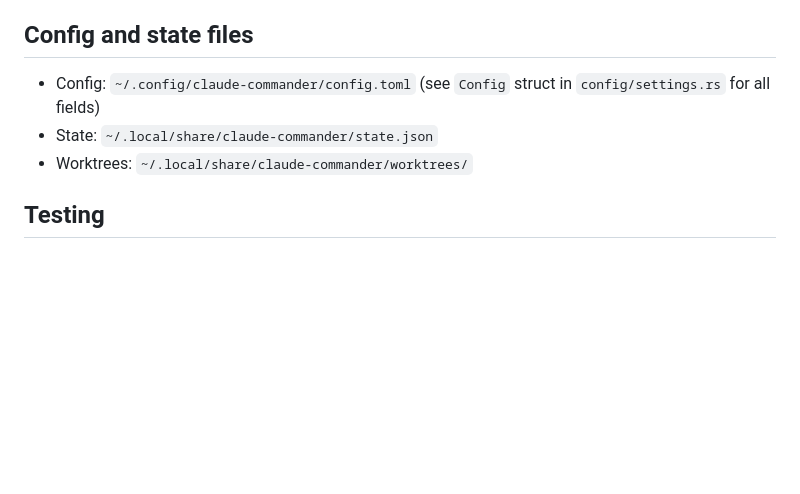
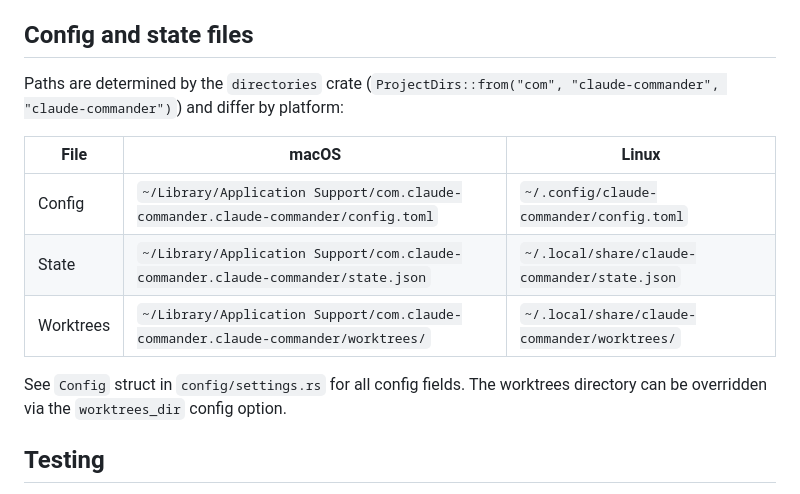
Before and after one commit to sizeak/claude-commander, a Markdown page: CLAUDE.md, the part around the change. Rendered like a GitHub page; blank space fills up the shorter version.

```diff
--- a/CLAUDE.md
+++ b/CLAUDE.md
@@ -44,9 +44,15 @@ Terminal UI for managing Claude coding sessions via tmux and git worktrees. Each
 
 ## Config and state files
 
-- Config: `~/.config/claude-commander/config.toml` (see `Config` struct in `config/settings.rs` for all fields)
-- State: `~/.local/share/claude-commander/state.json`
-- Worktrees: `~/.local/share/claude-commander/worktrees/`
+Paths are determined by the `directories` crate (`ProjectDirs::from("com", "claude-commander", "claude-commander")`) and differ by platform:
+
+| File | macOS | Linux |
+|------|-------|-------|
+| Config | `~/Library/Application Support/com.claude-commander.claude-commander/config.toml` | `~/.config/claude-commander/config.toml` |
+| State | `~/Library/Application Support/com.claude-commander.claude-commander/state.json` | `~/.local/share/claude-commander/state.json` |
+| Worktrees | `~/Library/Application Support/com.claude-commander.claude-commander/worktrees/` | `~/.local/share/claude-commander/worktrees/` |
+
+See `Config` struct in `config/settings.rs` for all config fields. The worktrees directory can be overridden via the `worktrees_dir` config option.
 
 ## Testing
 
```
Also changed, not shown: README.md (+12 -5 lines).
